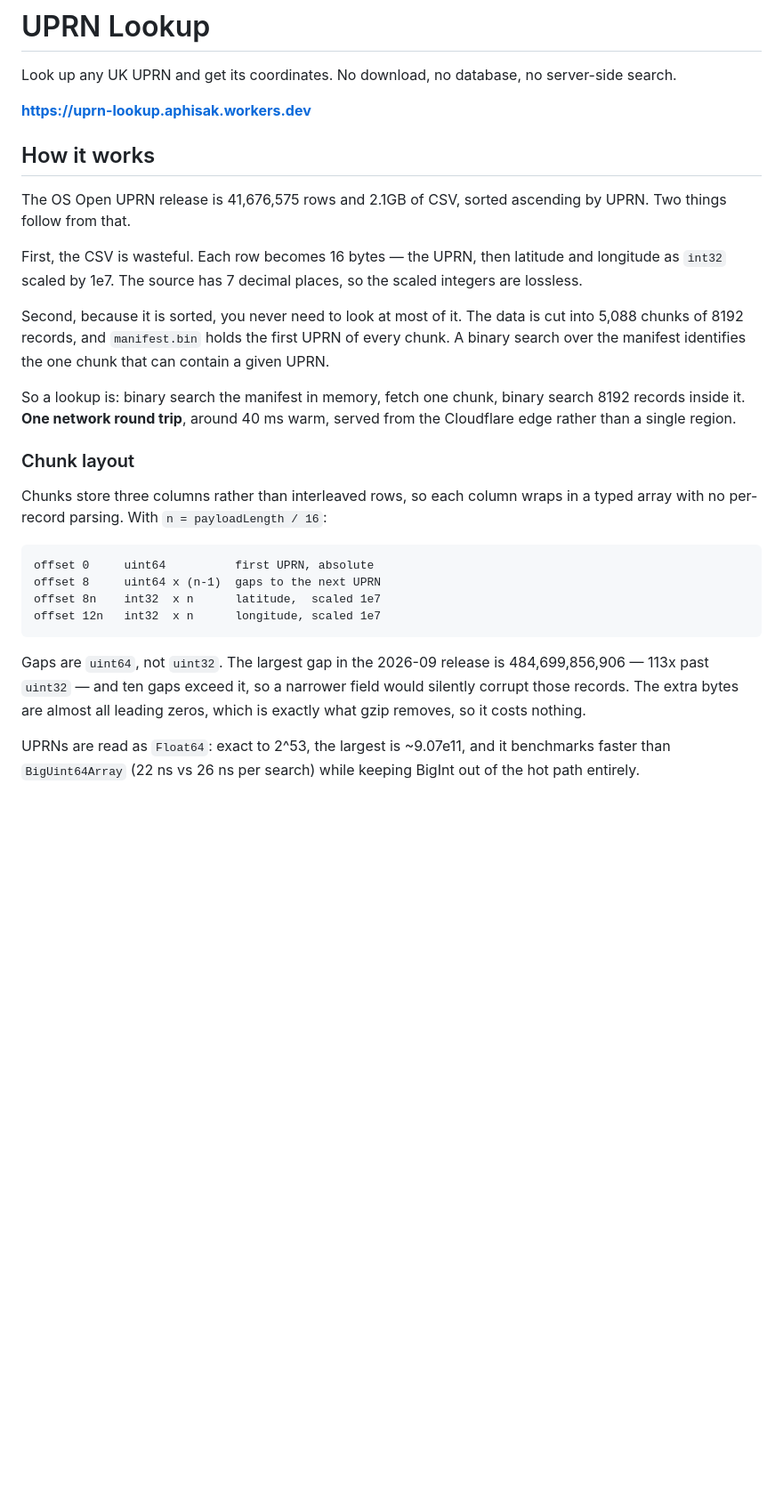
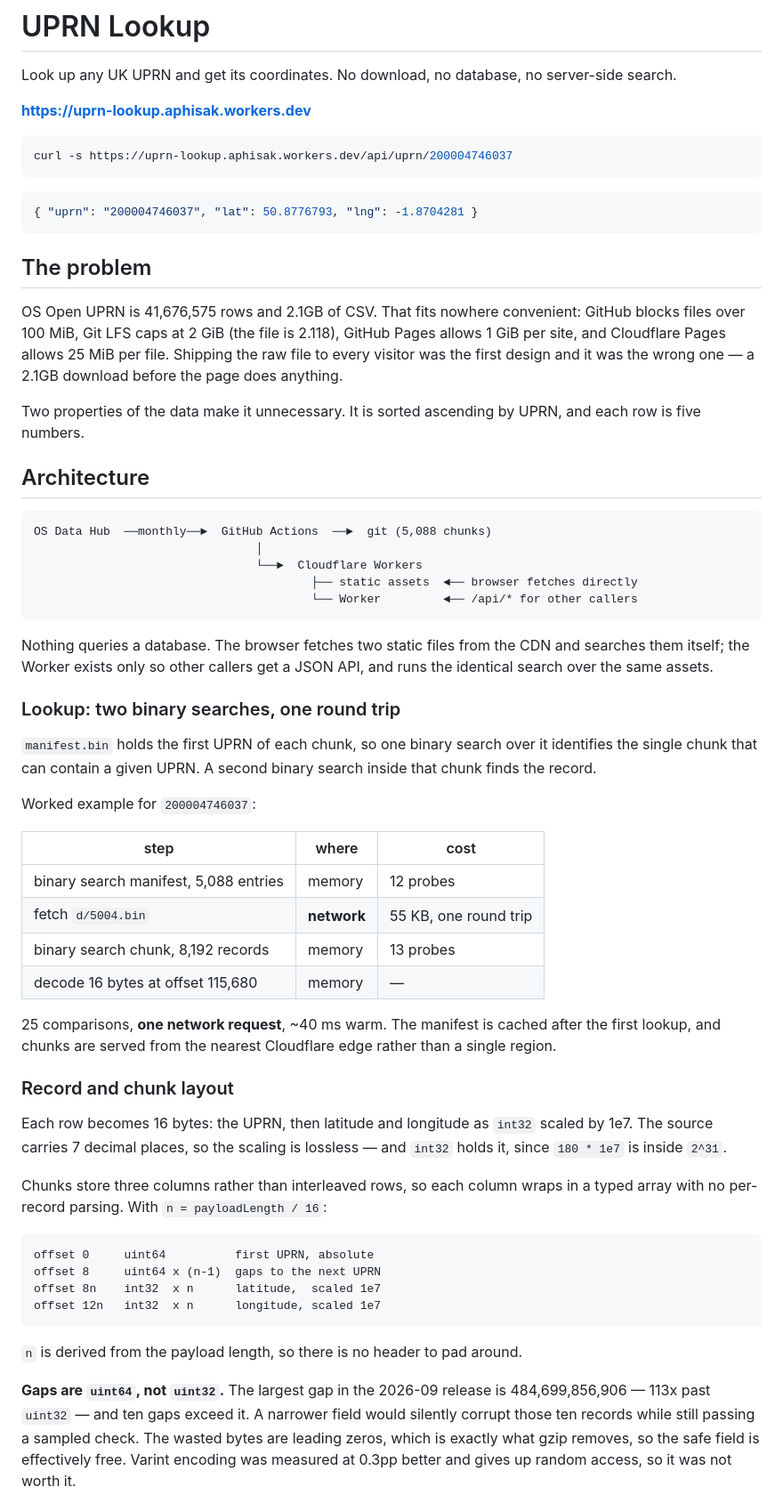
Before and after one commit to aphisak-w-mohara/uprn-lookup, a Markdown page: README.md, the part around one of its changes. Shown at 89% size. Rendered like a GitHub page; blank space fills up the shorter version.

````diff
--- a/README.md
+++ b/README.md
@@ -5,25 +5,63 @@ server-side search.
 
 **https://uprn-lookup.aphisak.workers.dev**
 
-## How it works
+```bash
+curl -s https://uprn-lookup.aphisak.workers.dev/api/uprn/200004746037
+```
 
-The OS Open UPRN release is 41,676,575 rows and 2.1GB of CSV, sorted ascending
-by UPRN. Two things follow from that.
+```json
+{ "uprn": "200004746037", "lat": 50.8776793, "lng": -1.8704281 }
+```
 
-First, the CSV is wasteful. Each row becomes 16 bytes — the UPRN, then latitude
-and longitude as `int32` scaled by 1e7. The source has 7 decimal places, so the
-scaled integers are lossless.
+## The problem
 
-Second, because it is sorted, you never need to look at most of it. The data is
-cut into 5,088 chunks of 8192 records, and `manifest.bin` holds the first UPRN
-of every chunk. A binary search over the manifest identifies the one chunk that
-can contain a given UPRN.
+OS Open UPRN is 41,676,575 rows and 2.1GB of CSV. That fits nowhere convenient:
+GitHub blocks files over 100 MiB, Git LFS caps at 2 GiB (the file is 2.118),
+GitHub Pages allows 1 GiB per site, and Cloudflare Pages allows 25 MiB per
+file. Shipping the raw file to every visitor was the first design and it was
+the wrong one — a 2.1GB download before the page does anything.
 
-So a lookup is: binary search the manifest in memory, fetch one chunk, binary
-search 8192 records inside it. **One network round trip**, around 40 ms warm,
-served from the Cloudflare edge rather than a single region.
+Two properties of the data make it unnecessary. It is sorted ascending by
+UPRN, and each row is five numbers.
 
-### Chunk layout
+## Architecture
+
+```
+OS Data Hub  ──monthly──►  GitHub Actions  ──►  git (5,088 chunks)
+                                │
+                                └──►  Cloudflare Workers
+                                        ├── static assets  ◄── browser fetches directly
+                                        └── Worker         ◄── /api/* for other callers
+```
+
+Nothing queries a database. The browser fetches two static files from the CDN
+and searches them itself; the Worker exists only so other callers get a JSON
+API, and runs the identical search over the same assets.
+
+### Lookup: two binary searches, one round trip
+
+`manifest.bin` holds the first UPRN of each chunk, so one binary search over it
+identifies the single chunk that can contain a given UPRN. A second binary
+search inside that chunk finds the record.
+
+Worked example for `200004746037`:
+
+| step | where | cost |
+|---|---|---|
+| binary search manifest, 5,088 entries | memory | 12 probes |
+| fetch `d/5004.bin` | **network** | 55 KB, one round trip |
+| binary search chunk, 8,192 records | memory | 13 probes |
+| decode 16 bytes at offset 115,680 | memory | — |
+
+25 comparisons, **one network request**, ~40 ms warm. The manifest is cached
+after the first lookup, and chunks are served from the nearest Cloudflare edge
+rather than a single region.
+
+### Record and chunk layout
+
+Each row becomes 16 bytes: the UPRN, then latitude and longitude as `int32`
+scaled by 1e7. The source carries 7 decimal places, so the scaling is lossless
+— and `int32` holds it, since `180 * 1e7` is inside `2^31`.
 
 Chunks store three columns rather than interleaved rows, so each column wraps
 in a typed array with no per-record parsing. With `n = payloadLength / 16`:
@@ -35,12 +73,12 @@ offset 8n    int32  x n      latitude,  scaled 1e7
 offset 12n   int32  x n      longitude, scaled 1e7
 ```
 
-Gaps are `uint64`, not `uint32`. The largest gap in the 2026-09 release is
-484,699,856,906 — 113x past `uint32` — and ten gaps exceed it, so a narrower
-field would silently corrupt those records. The extra bytes are almost all
-leading zeros, which is exactly what gzip removes, so it costs nothing.
+`n` is derived from the payload length, so there is no header to pad around.
 
-UPRNs are read as `Float64`: exact to 2^53, the largest is ~9.07e11, and it
-benchmarks faster than `BigUint64Array` (22 ns vs 26 ns per search) while
-keeping BigInt out of the hot path entirely.
+**Gaps are `uint64`, not `uint32`.** The largest gap in the 2026-09 release is
+484,699,856,906 — 113x past `uint32` — and ten gaps exceed it. A narrower field
+would silently corrupt those ten records while still passing a sampled check.
+The wasted bytes are leading zeros, which is exactly what gzip removes, so the
+safe field is effectively free. Varint encoding was measured at 0.3pp better
+and gives up random access, so it was not worth it.
 
````
Also changed, not shown: other parts of README.md (+100 -79 lines).
